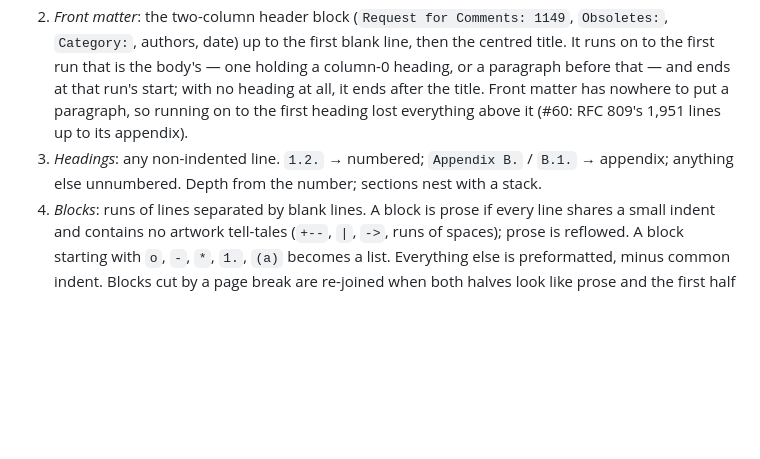
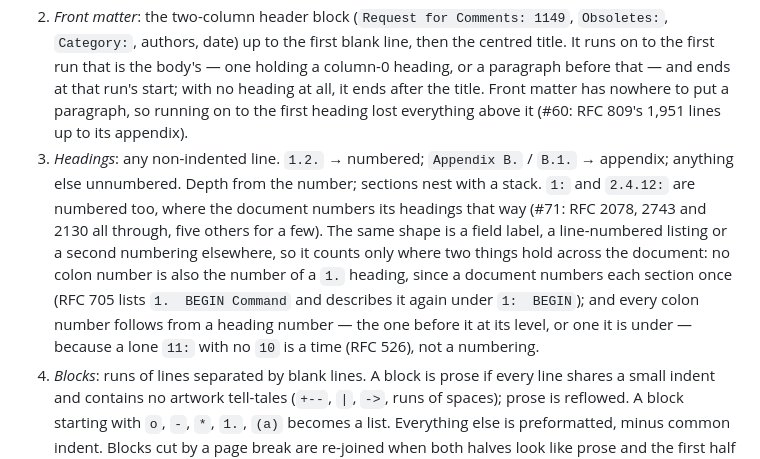
Before and after one commit to Radiergummi/rfc-reader, a Markdown page: docs/ARCHITECTURE.md, the part around the change. Rendered like a GitHub page; blank space fills up the shorter version.

Commit message:
Record the colon-numbered headings and their gate
The decision record still read `1.2.` -> numbered as the whole rule.

Co-Authored-By: Claude Opus 5.5 (1M context) <noreply@anthropic.com>

```diff
--- a/docs/ARCHITECTURE.md
+++ b/docs/ARCHITECTURE.md
@@ -65,7 +65,7 @@ Design choices worth knowing:
 **Legacy text** (`LegacyTextParser`), in order:
 1. *Depaginate*: drop form feeds, `[Page N]` footers and the running header that follows a page break; remember where breaks were. Then drop the lines that recur at the page edges however they are worded (RFC 793's `Transmission Control Protocol`) — but only a line set off from the body by a blank and seen at the edges more often than inside the pages, because the body recurs too and a MIB's `STATUS current` lands at a page edge by chance. A line on half the pages names the document — half the pages of its parity, where headers alternate between facing pages (RFC 821). A section running header must head every page, or every other, of three or more, as part of the block that opens the page: the body starts below the blank lines after a page's header, and RFC 6208's `Additional information:` at the head of five pages is the body's. A line wrongly kept costs a stray heading; one wrongly dropped is lost text, so the rule errs towards keeping. `corpus/report.json` records each document's dropped lines as `furniture`, because the block counts cannot show that loss.
 2. *Front matter*: the two-column header block (`Request for Comments: 1149`, `Obsoletes:`, `Category:`, authors, date) up to the first blank line, then the centred title. It runs on to the first run that is the body's — one holding a column-0 heading, or a paragraph before that — and ends at that run's start; with no heading at all, it ends after the title. Front matter has nowhere to put a paragraph, so running on to the first heading lost everything above it (#60: RFC 809's 1,951 lines up to its appendix).
-3. *Headings*: any non-indented line. `1.2.` → numbered; `Appendix B.` / `B.1.` → appendix; anything else unnumbered. Depth from the number; sections nest with a stack.
+3. *Headings*: any non-indented line. `1.2.` → numbered; `Appendix B.` / `B.1.` → appendix; anything else unnumbered. Depth from the number; sections nest with a stack. `1:` and `2.4.12:` are numbered too, where the document numbers its headings that way (#71: RFC 2078, 2743 and 2130 all through, five others for a few). The same shape is a field label, a line-numbered listing or a second numbering elsewhere, so it counts only where two things hold across the document: no colon number is also the number of a `1.` heading, since a document numbers each section once (RFC 705 lists `1.  BEGIN Command` and describes it again under `1:  BEGIN`); and every colon number follows from a heading number — the one before it at its level, or one it is under — because a lone `11:` with no `10` is a time (RFC 526), not a numbering.
 4. *Blocks*: runs of lines separated by blank lines. A block is prose if every line shares a small indent and contains no artwork tell-tales (`+--`, `|`, `->`, runs of spaces); prose is reflowed. A block starting with `o`, `-`, `*`, `1.`, `(a)` becomes a list. Everything else is preformatted, minus common indent. Blocks cut by a page break are re-joined when both halves look like prose and the first half does not end a sentence; a trailing hyphen joins without a space. A block indented past a list's marker and carrying no marker of its own is that item's next paragraph: the indent cap is excused, because the list above says what the indent means, but every other test of prose still applies — and one of them has to be `readsLikeSentences`, or the algorithm steps and tagged values that fill those indents are swallowed into the item as prose.
 5. *References*: `[Anchor] text…` entries with hanging indents; RFC/BCP/STD numbers, quoted title, date and URL are pulled from the text. An anchor may hold spaces (`[RFC 2119]`, `[Cheswick and Bellovin, 1994]`) and is capped at 40 characters, which is what separates a citation tag from a bracketed sentence.
 6. *Boilerplate* ("Status of This Memo", "Table of Contents", copyright) is dropped from the model but stays in the "original text" view, which is `stripPagination(_:)` over the same file. A dropped section, or the abstract, ends at the next heading, so where the body's headings are a shape the parser does not know it would take the body with it (#60, RFC 908: 60 pages inside `Status of This Memo`). One that runs past 20 blocks — no boilerplate in the corpus is more than 16 — keeps only its leading paragraphs, or contents entries, and the rest is body.
```
